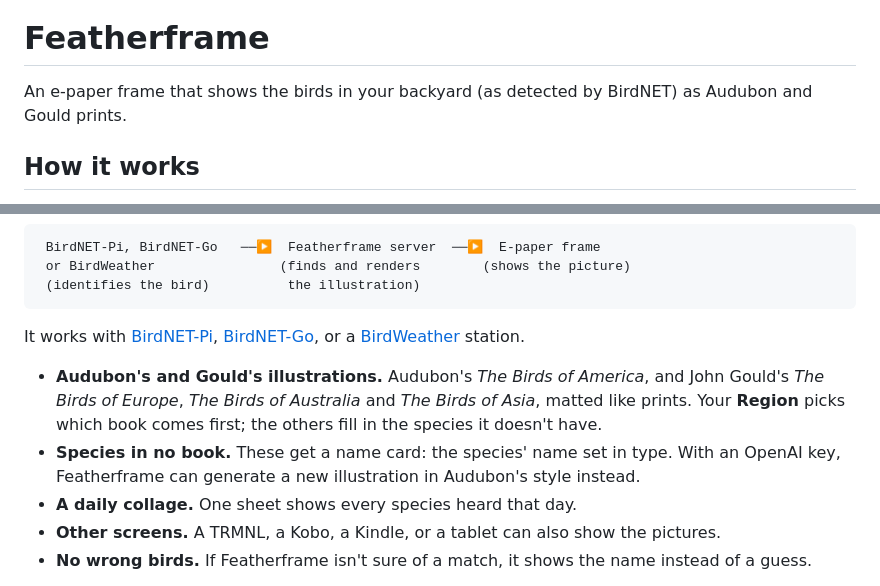
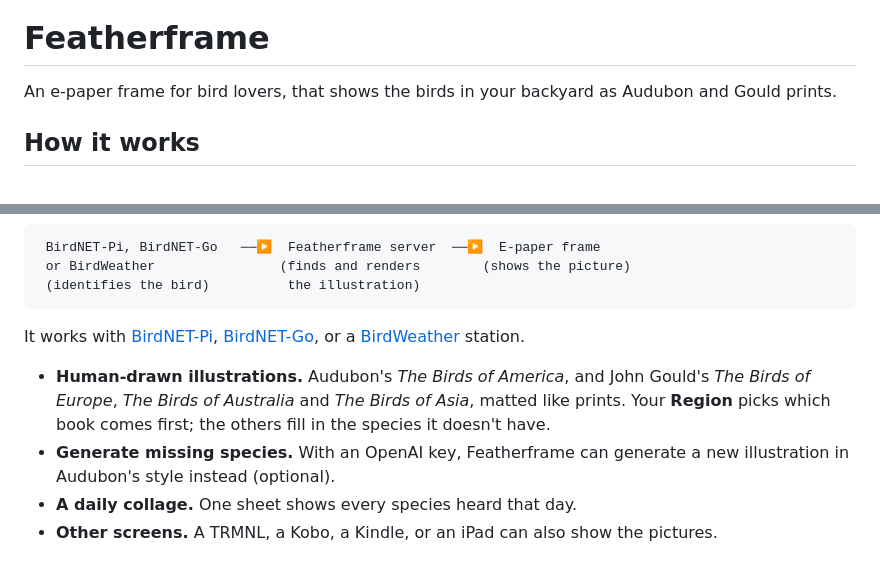
Before and after one commit to wr/featherframe, a Markdown page: README.md, 2 parts joined by grey strips. Rendered like a GitHub page.

Commit message:
Update README.md (#336)

```diff
--- a/README.md
+++ b/README.md
@@ -1,6 +1,6 @@
 <img width="400" alt="Featherframe 3D render" src="https://github.com/user-attachments/assets/b56fa34c-d740-42e1-b80b-d3d946b49c71" />
 
 # Featherframe
-An e-paper frame that shows the birds in your backyard (as detected by BirdNET) as Audubon and Gould prints.
+An e-paper frame for bird lovers, that shows the birds in your backyard as Audubon and Gould prints.
 
 ## How it works
@@ -14,9 +14,8 @@ A bird detector identifies the birds in your backyard by their calls. Featherfra
 
 It works with [BirdNET-Pi](https://github.com/Nachtzuster/BirdNET-Pi), [BirdNET-Go](https://github.com/tphakala/birdnet-go), or a [BirdWeather](https://www.birdweather.com) station.
 
-- **Audubon's and Gould's illustrations.** Audubon's *The Birds of America*, and John Gould's *The Birds of Europe*, *The Birds of Australia* and *The Birds of Asia*, matted like prints. Your **Region** picks which book comes first; the others fill in the species it doesn't have.
-- **Species in no book.** These get a name card: the species' name set in type. With an OpenAI key, Featherframe can generate a new illustration in Audubon's style instead.
+- **Human-drawn illustrations.** Audubon's *The Birds of America*, and John Gould's *The Birds of Europe*, *The Birds of Australia* and *The Birds of Asia*, matted like prints. Your **Region** picks which book comes first; the others fill in the species it doesn't have.
+- **Generate missing species.** With an OpenAI key, Featherframe can generate a new illustration in Audubon's style instead (optional).
 - **A daily collage.** One sheet shows every species heard that day.
-- **Other screens.** A TRMNL, a Kobo, a Kindle, or a tablet can also show the pictures.
-- **No wrong birds.** If Featherframe isn't sure of a match, it shows the name instead of a guess.
+- **Other screens.** A TRMNL, a Kobo, a Kindle, or an iPad can also show the pictures.
 
```
Also changed, not shown: other parts of README.md (+5 -2 lines).
